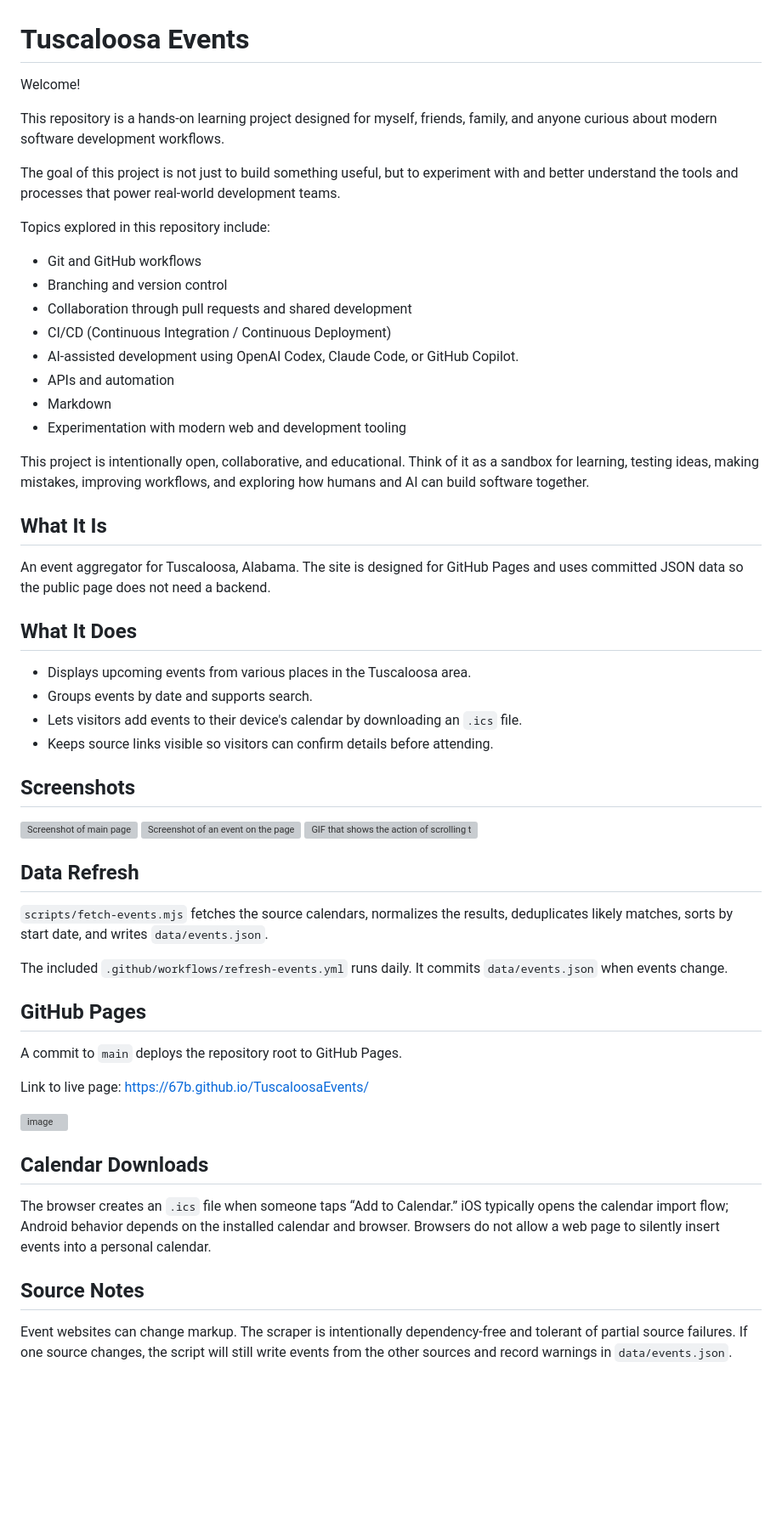
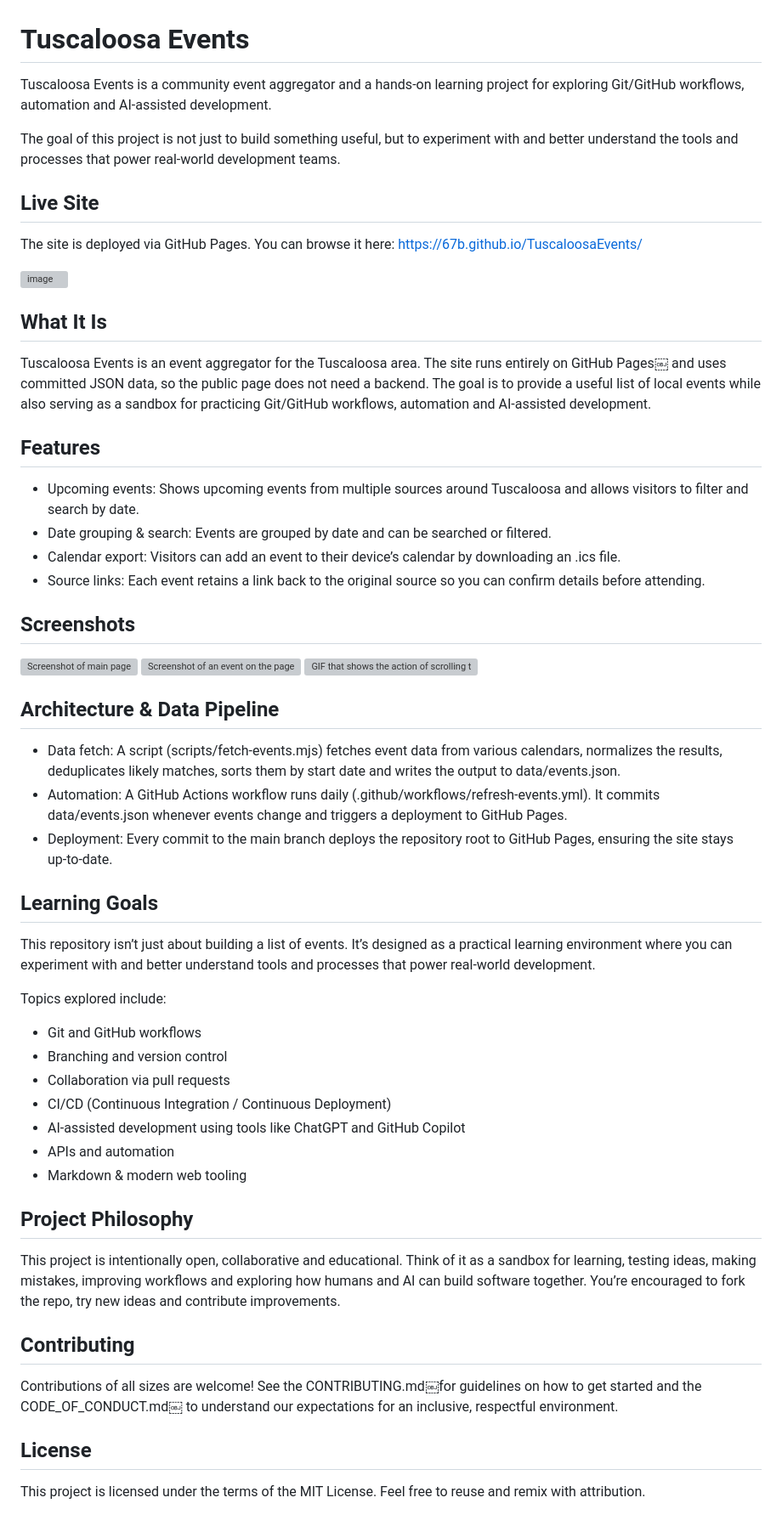
Before and after one commit to 67b/TuscaloosaEvents, a Markdown page: README.md, the part around the change. Shown at 85% size. Rendered like a GitHub page; blank space fills up the shorter version; grey boxes are pictures that could not be loaded.

```diff
--- a/README.md
+++ b/README.md
@@ -1,34 +1,25 @@
 # Tuscaloosa Events
 
-Welcome!
-
-This repository is a hands-on learning project designed for myself, friends, family, and anyone curious about modern software development workflows.
+Tuscaloosa Events is a community event aggregator and a hands‑on learning project for exploring Git/GitHub workflows, automation and AI‑assisted development.
 
 The goal of this project is not just to build something useful, but to experiment with and better understand the tools and processes that power real-world development teams.
 
-Topics explored in this repository include:
+## Live Site
+The site is deployed via GitHub Pages. You can browse it here:
+https://67b.github.io/TuscaloosaEvents/
 
-* Git and GitHub workflows
-* Branching and version control
-* Collaboration through pull requests and shared development
-* CI/CD (Continuous Integration / Continuous Deployment)
-* AI-assisted development using OpenAI Codex, Claude Code, or GitHub Copilot.
-* APIs and automation
-* Markdown
-* Experimentation with modern web and development tooling
-
-This project is intentionally open, collaborative, and educational. Think of it as a sandbox for learning, testing ideas, making mistakes, improving workflows, and exploring how humans and AI can build software together.
+<img width="200" height="200" alt="image" src="https://github.com/user-attachments/assets/ec0f186d-5c7c-4971-84a7-17206483c0fc" />
 
 ## What It Is
 
-An event aggregator for Tuscaloosa, Alabama. The site is designed for GitHub Pages and uses committed JSON data so the public page does not need a backend.
+Tuscaloosa Events is an event aggregator for the Tuscaloosa area.  The site runs entirely on GitHub Pages￼ and uses committed JSON data, so the public page does not need a backend. The goal is to provide a useful list of local events while also serving as a sandbox for practicing Git/GitHub workflows, automation and AI‑assisted development.
 
-## What It Does
+## Features
 
-- Displays upcoming events from various places in the Tuscaloosa area.
-- Groups events by date and supports search.
-- Lets visitors add events to their device's calendar by downloading an `.ics` file.
-- Keeps source links visible so visitors can confirm details before attending.
+* Upcoming events: Shows upcoming events from multiple sources around Tuscaloosa and allows visitors to filter and search by date.
+* Date grouping & search: Events are grouped by date and can be searched or filtered.
+* Calendar export: Visitors can add an event to their device’s calendar by downloading an .ics file.
+* Source links: Each event retains a link back to the original source so you can confirm details before attending.
 
 ## Screenshots
 <img width="296" height="612" alt="Screenshot of main page" src="https://github.com/user-attachments/assets/8042de91-24e1-4f2e-9c8b-bc6bd5743dd9" />
@@ -37,26 +28,34 @@ An event aggregator for Tuscaloosa, Alabama. The site is designed for GitHub Pag
 
 <img width="296" height="612" alt="GIF that shows the action of scrolling the page and adding an event to your device's calendar." src="https://github.com/user-attachments/assets/7b9e9693-d544-49c0-a78d-9849fd946611" />
 
+## Architecture & Data Pipeline
 
-## Data Refresh
+* Data fetch: A script (scripts/fetch-events.mjs) fetches event data from various calendars, normalizes the results, deduplicates likely matches, sorts them by start date and writes the output to data/events.json.
+* Automation: A GitHub Actions workflow runs daily (.github/workflows/refresh-events.yml). It commits data/events.json whenever events change and triggers a deployment to GitHub Pages.
+* Deployment: Every commit to the main branch deploys the repository root to GitHub Pages, ensuring the site stays up‑to‑date.
 
-`scripts/fetch-events.mjs` fetches the source calendars, normalizes the results, deduplicates likely matches, sorts by start date, and writes `data/events.json`.
+## Learning Goals
 
-The included `.github/workflows/refresh-events.yml` runs daily. It commits `data/events.json` when events change.
+This repository isn’t just about building a list of events. It’s designed as a practical learning environment where you can experiment with and better understand tools and processes that power real‑world development.
 
-## GitHub Pages
+Topics explored include:
 
-A commit to `main` deploys the repository root to GitHub Pages.
+* Git and GitHub workflows
+* Branching and version control
+* Collaboration via pull requests
+* CI/CD (Continuous Integration / Continuous Deployment)
+* AI‑assisted development using tools like ChatGPT and GitHub Copilot
+* APIs and automation
+* Markdown & modern web tooling
 
-Link to live page: https://67b.github.io/TuscaloosaEvents/
+## Project Philosophy
 
-<img width="200" height="200" alt="image" src="https://github.com/user-attachments/assets/ec0f186d-5c7c-4971-84a7-17206483c0fc" />
+This project is intentionally open, collaborative and educational. Think of it as a sandbox for learning, testing ideas, making mistakes, improving workflows and exploring how humans and AI can build software together. You’re encouraged to fork the repo, try new ideas and contribute improvements.
 
+## Contributing
 
-## Calendar Downloads
+Contributions of all sizes are welcome! See the CONTRIBUTING.md￼for guidelines on how to get started and the CODE_OF_CONDUCT.md￼ to understand our expectations for an inclusive, respectful environment.
 
-The browser creates an `.ics` file when someone taps “Add to Calendar.” iOS typically opens the calendar import flow; Android behavior depends on the installed calendar and browser. Browsers do not allow a web page to silently insert events into a personal calendar.
+## License
 
-## Source Notes
-
-Event websites can change markup. The scraper is intentionally dependency-free and tolerant of partial source failures. If one source changes, the script will still write events from the other sources and record warnings in `data/events.json`.
+This project is licensed under the terms of the MIT License. Feel free to reuse and remix with attribution.
```
